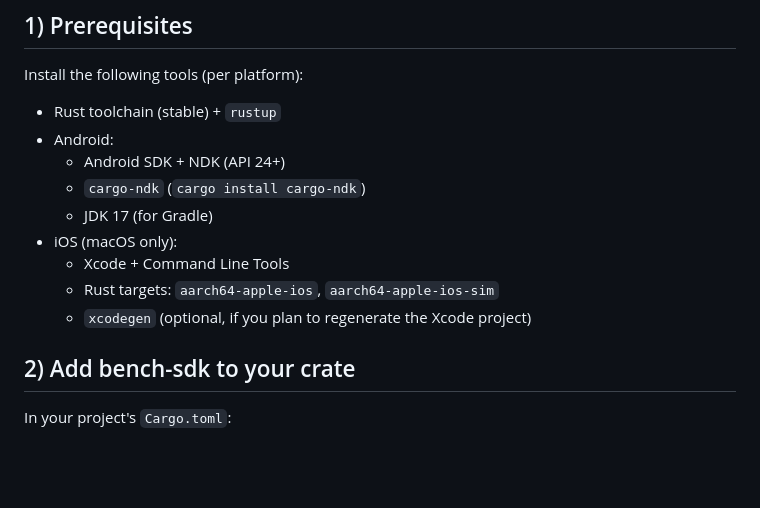
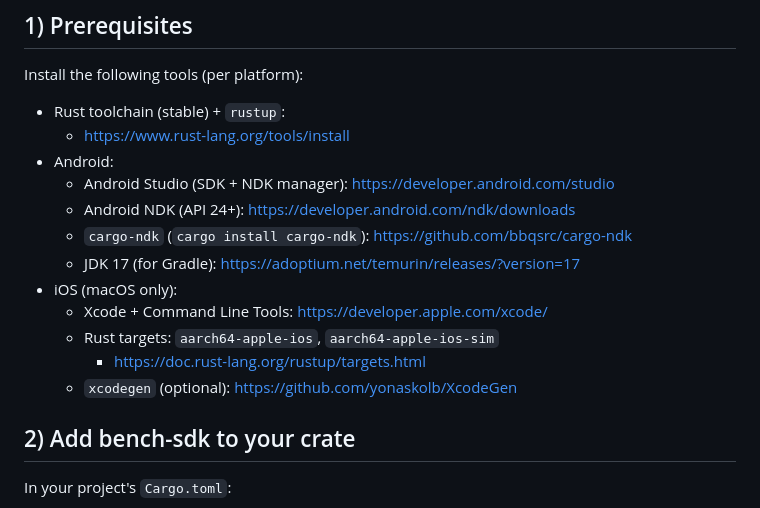
Before and after one commit to worldcoin/mobile-bench-rs, a Markdown page: BENCH_SDK_INTEGRATION.md, the part around the change. Rendered like a GitHub page; blank space fills up the shorter version.

Commit message:
docs: link prerequisite downloads
- Add official download links for Rust, Android, JDK, Xcode, and xcodegen

```diff
--- a/BENCH_SDK_INTEGRATION.md
+++ b/BENCH_SDK_INTEGRATION.md
@@ -7,15 +7,18 @@ mobile benchmarks, and then run them on BrowserStack.
 
 Install the following tools (per platform):
 
-- Rust toolchain (stable) + `rustup`
+- Rust toolchain (stable) + `rustup`:
+  - https://www.rust-lang.org/tools/install
 - Android:
-  - Android SDK + NDK (API 24+)
-  - `cargo-ndk` (`cargo install cargo-ndk`)
-  - JDK 17 (for Gradle)
+  - Android Studio (SDK + NDK manager): https://developer.android.com/studio
+  - Android NDK (API 24+): https://developer.android.com/ndk/downloads
+  - `cargo-ndk` (`cargo install cargo-ndk`): https://github.com/bbqsrc/cargo-ndk
+  - JDK 17 (for Gradle): https://adoptium.net/temurin/releases/?version=17
 - iOS (macOS only):
-  - Xcode + Command Line Tools
+  - Xcode + Command Line Tools: https://developer.apple.com/xcode/
   - Rust targets: `aarch64-apple-ios`, `aarch64-apple-ios-sim`
-  - `xcodegen` (optional, if you plan to regenerate the Xcode project)
+    - https://doc.rust-lang.org/rustup/targets.html
+  - `xcodegen` (optional): https://github.com/yonaskolb/XcodeGen
 
 ## 2) Add bench-sdk to your crate
 
```
